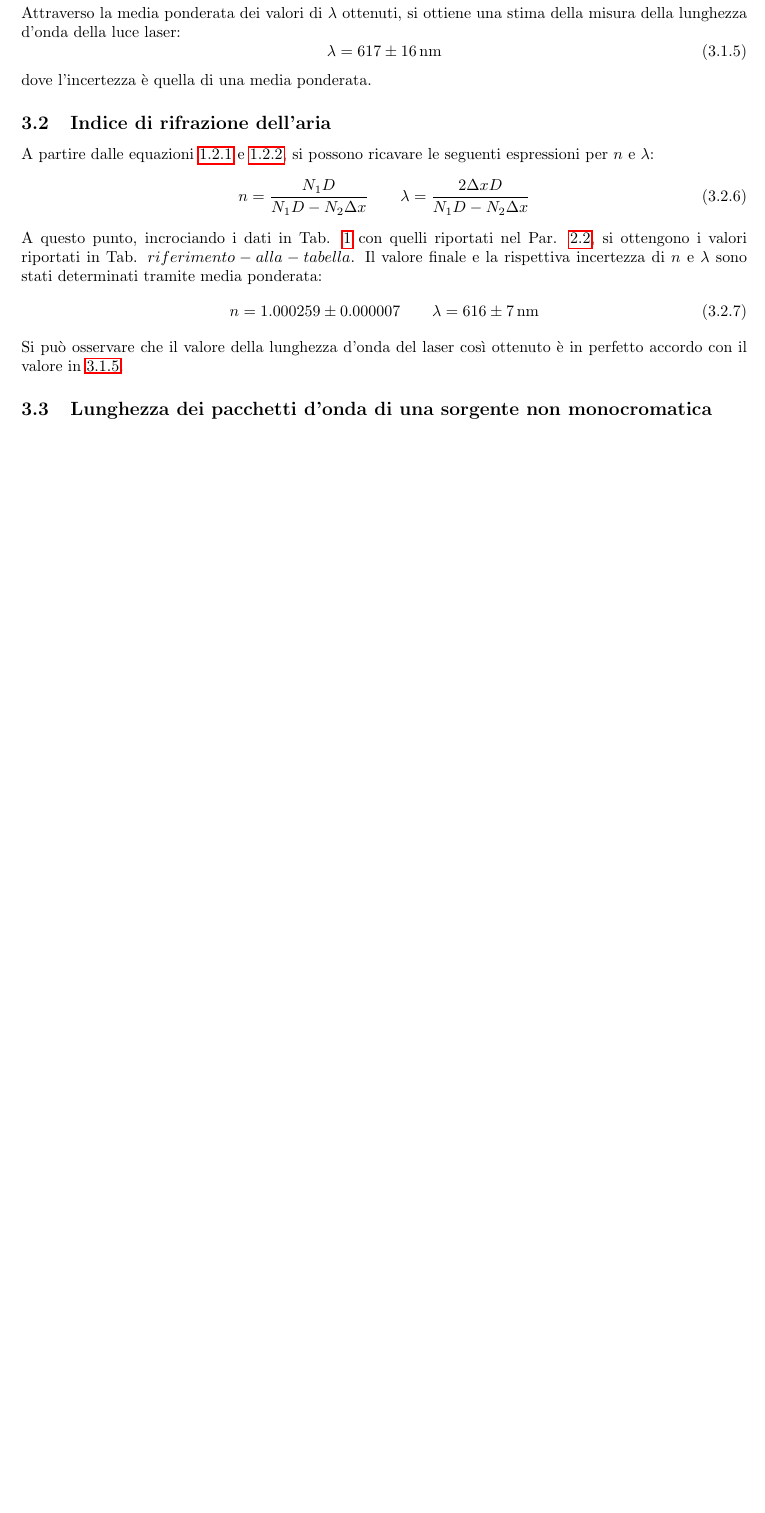
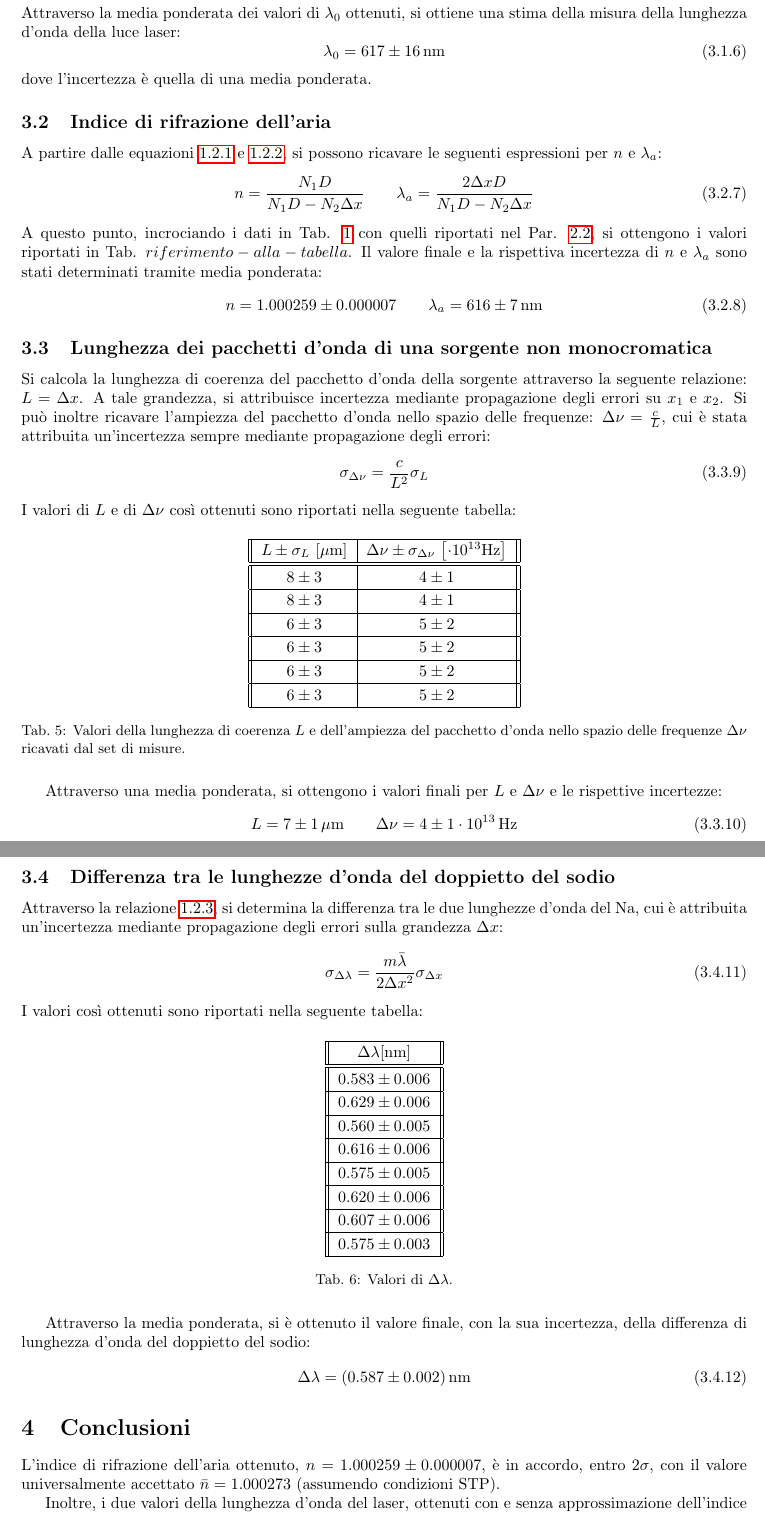
Before and after one commit to LeonardoCerasi/oefm, a LaTeX document (4/giulia.tex): part of page 4 of 4 before the commit and two parts of pages 4 and 5 of 5 after it, the two joined at a grey line, cut so that both start at the same text, the shorter picture padded with empty space. Compiled offline with pdfLaTeX.

Commit message:
michelson - Added data analysis and conclusion

```diff
--- a/4/giulia.tex
+++ b/4/giulia.tex
@@ -243,7 +248,6 @@ A partire dai dati in Tab. \ref{lambda}, tramite la relazione \ref{lambda_laser}
     \caption{Valori della lunghezza d'onda ricavati dal set di misure.}
     \label{tab:lambda}
 \end{table}
-
 Dove l'incertezza è stata attribuita mediante propagazione degli errori sulle grandezze $\Delta x$ e $N_1$ nella \ref{lambda_laser}:
 \begin{equation}
 \label{err-lambda}
@@ -251,28 +255,99 @@ Dove l'incertezza è stata attribuita mediante propagazione degli errori sulle g
 \end{equation}
-Attraverso la media ponderata dei valori di $\lambda$ ottenuti, si ottiene una stima della misura della lunghezza d'onda della luce laser:
+Attraverso la media ponderata dei valori di $\lambda_0$ ottenuti, si ottiene una stima della misura della lunghezza d'onda della luce laser:
 \begin{equation}
 \label{lambda-value}
-\lambda = 617 \pm 16 \, \text{nm}
+\lambda_0 = 617 \pm 16 \, \text{nm}
 \end{equation}
 dove l'incertezza è quella di una media ponderata.
 
 \subsection{Indice di rifrazione dell'aria}
 
-A partire dalle equazioni \ref{lambda_laser} e \ref{n_a}, si possono ricavare le seguenti espressioni per $n$ e $\lambda$:
+A partire dalle equazioni \ref{lambda_laser} e \ref{n_a}, si possono ricavare le seguenti espressioni per $n$ e $\lambda_a$:
 \begin{equation}
     \label{rifrazione}
     n = \frac{N_1 D}{N_1 D - N_2 \Delta x} \qquad
-    \lambda = \frac{2\Delta x D}{N_1 D - N_2 \Delta x}
+    \lambda_a = \frac{2\Delta x D}{N_1 D - N_2 \Delta x}
 \end{equation}
-A questo punto, incrociando i dati in Tab. \ref{lambda} con quelli riportati nel Par. \ref{par:n_a}, si ottengono i valori riportati in Tab. $riferimento-alla-tabella$. Il valore finale e la rispettiva incertezza di $n$ e $\lambda$ sono stati determinati tramite media ponderata:
+A questo punto, incrociando i dati in Tab. \ref{lambda} con quelli riportati nel Par. \ref{par:n_a}, si ottengono i valori riportati in Tab. $riferimento-alla-tabella$. Il valore finale e la rispettiva incertezza di $n$ e $\lambda_a$ sono stati determinati tramite media ponderata:
 \begin{equation}
     \label{n_a-lambda}
     n = 1.000259 \pm 0.000007 \qquad
-    \lambda = 616 \pm 7 \, \text{nm}
+    \lambda_a = 616 \pm 7 \, \text{nm}
 \end{equation}
-Si può osservare che il valore della lunghezza d'onda del laser così ottenuto è in perfetto accordo con il valore in \ref{lambda-value}.
 
 \subsection{Lunghezza dei pacchetti d'onda di una sorgente non monocromatica}
+Si calcola la lunghezza di coerenza del pacchetto d'onda della sorgente attraverso la seguente relazione: $L=\Delta x$. A tale grandezza, si attribuisce incertezza mediante propagazione degli errori su $x_1$ e $x_2$. Si può inoltre ricavare l'ampiezza del pacchetto d'onda nello spazio delle frequenze: $\Delta \nu = \frac{c}{L}$, cui è stata attribuita un'incertezza sempre mediante propagazione degli errori:
+\begin{equation}
+    \label{sigma-nu}
+    \sigma_{\Delta \nu} = \frac{c}{L^2} \sigma_L
+\end{equation}
+I valori di $L$ e di $\Delta \nu$ così ottenuti sono riportati nella seguente tabella:
 
+\begin{table}[H]
+    \centering
+    \begin{tabular}{||c|c||}
+        \hline
+        $L \pm \sigma_{L} \, \left[\mu\text{m}\right]$ & $\Delta \nu \pm \sigma_{\Delta \nu} \, \left[\cdot 10^{13}\text{Hz}\right]$ \\
+        \hline\hline
+
+        $8 \pm 3$ & $4 \pm 1$ \\\hline
+        $8 \pm 3$ & $4 \pm 1$ \\\hline
+        $6 \pm 3$ & $5 \pm 2$ \\\hline
+        $6 \pm 3$ & $5 \pm 2$ \\\hline
+        $6 \pm 3$ & $5 \pm 2$ \\\hline
+        $6 \pm 3$ & $5 \pm 2$ \\\hline
+
+    \end{tabular}
+    \caption{Valori della lunghezza di coerenza $L$ e dell'ampiezza del pacchetto d'onda nello spazio delle frequenze $\Delta \nu$ ricavati dal set di misure.}
+    \label{tab:L}
+\end{table}
+Attraverso una media ponderata, si ottengono i valori finali per $L$ e $\Delta \nu$ e le rispettive incertezze:
+\begin{equation}
+    \label{L-deltanu}
+    L = 7 \pm 1 \, \mu\text{m} \qquad
+    \Delta\nu = 4 \pm 1 \cdot 10^{13} \, \text{Hz}
+\end{equation}
+
+\subsection{Differenza tra le lunghezze d'onda del doppietto del sodio}
+Attraverso la relazione \ref{Delta_lambda}, si determina la differenza tra le due lunghezze d'onda del Na, cui è attribuita un'incertezza mediante propagazione degli errori sulla grandezza $\Delta x$:
+\begin{equation}
+    \label{sigma-delta-lambda}
+    \sigma_{\Delta \lambda} = \frac{m \bar{\lambda}}{2 \Delta x ^2} \sigma_{\Delta x}
+\end{equation}
+I valori così ottenuti sono riportati nella seguente tabella:
+\begin{table}[H]
+    \centering
+    \begin{tabular}{||c||}
+        \hline
+        $\Delta \lambda [\text{nm}]$ \\
+        \hline\hline
+
+        $0.583 \pm 0.006$ \\\hline
+        $0.629 \pm 0.006$ \\\hline
+        $0.560 \pm 0.005$ \\\hline
+        $0.616 \pm 0.006$ \\\hline
+        $0.575 \pm 0.005$ \\\hline
+        $0.620 \pm 0.006$ \\\hline
+        $0.607 \pm 0.006$ \\\hline
+        $0.575 \pm 0.003$ \\\hline
+
+    \end{tabular}
+    \caption{Valori di $\Delta \lambda$.}
+    \label{tab:delta-lambda}
+\end{table}
+Attraverso la media ponderata, si è ottenuto il valore finale, con la sua incertezza, della differenza di lunghezza d'onda del doppietto del sodio:
+\begin{equation}
+    \label{delta-lambda-value}
+    \Delta \lambda = (0.587 \pm 0.002) \, \text{nm}
+\end{equation}
+
+\section{Conclusioni}
+L'indice di rifrazione dell'aria ottenuto, $n=1.000259 \pm 0.000007$, è in accordo, entro $2 \sigma$, con il valore universalmente accettato $\bar{n}=1.000273$ (assumendo condizioni STP).
+
+Inoltre, i due valori della lunghezza d'onda del laser, ottenuti con e senza approssimazione dell'indice di rifrazione dell'aria, sono in perfetto accordo tra loro: $\lambda_{0} = 617 \pm 16 \, \text{nm}$ e $ \lambda_{a} =616 \pm 7 \, \text{nm}$.
+
+La lunghezza di coerenza del pacchetto di luce non monocromatica $L= 7 \pm 1 \, \mu \text{m}$ è consistente con quanto atteso: poiché la sorgente è policromatica, genera casualmente dei pacchetti non coerenti tra loro.
+
+Infine, il valore della differenza tra le lunghezze d'onda del doppietto del sodio $\Delta \lambda = (0.587 \pm 0.002) \, \text{nm}$ è in buon accordo con il valore atteso, $\Delta \bar{\lambda} = (0.600) \text{nm}$.
 
 \end{document}
```
Also changed, not shown: 4/giulia.pdf, 4/giulia.tex (33 more changed lines).
